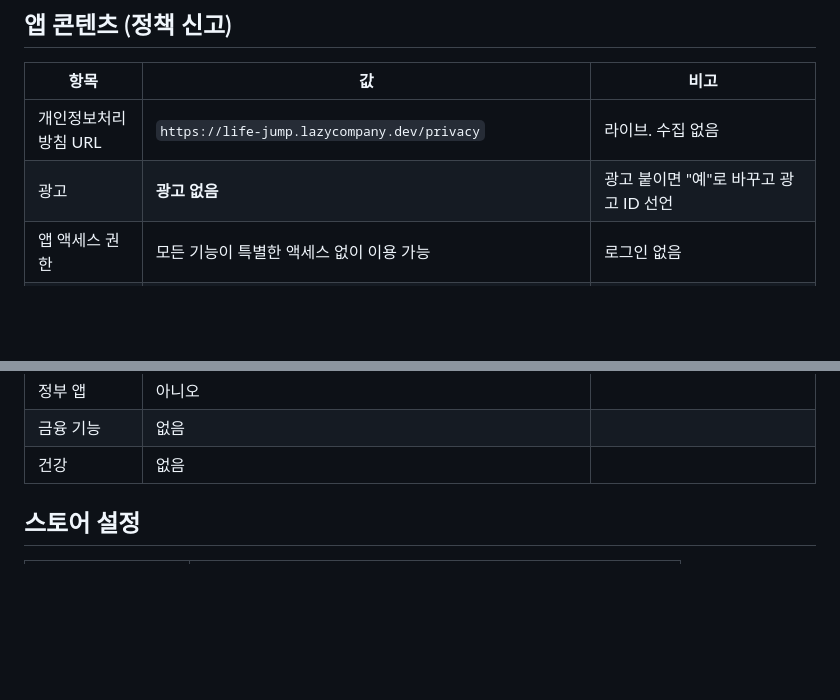
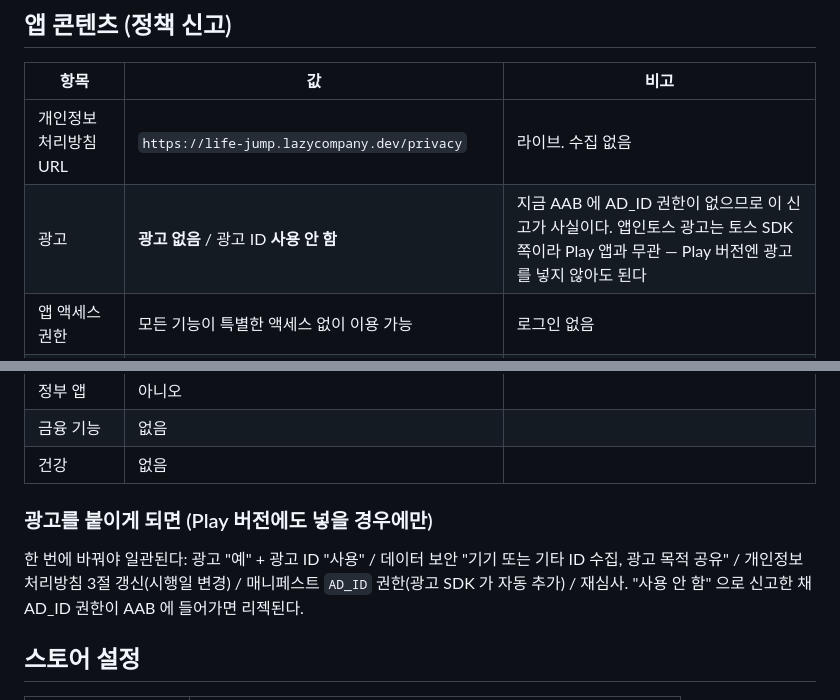
Before and after one commit to amuyu/life-jump, a Markdown page: docs/play-store-listing.md, 2 parts joined by grey strips. Rendered like a GitHub page; blank space fills up the shorter version.

Commit message:
docs(play): declare no ads / no ad ID now; list what flips together if ads are added later
Co-Authored-By: Claude Fable 5 <noreply@anthropic.com>

```diff
--- a/docs/play-store-listing.md
+++ b/docs/play-store-listing.md
@@ -56,7 +56,7 @@ Play 콘솔에 넣는 값. 콘솔과 이 파일을 같게 유지한다. 앱인
 | 항목 | 값 | 비고 |
 |---|---|---|
 | 개인정보처리방침 URL | `https://life-jump.lazycompany.dev/privacy` | 라이브. 수집 없음 |
-| 광고 | **광고 없음** | 광고 붙이면 "예"로 바꾸고 광고 ID 선언 |
+| 광고 | **광고 없음** / 광고 ID **사용 안 함** | 지금 AAB 에 AD_ID 권한이 없으므로 이 신고가 사실이다. 앱인토스 광고는 토스 SDK 쪽이라 Play 앱과 무관 — Play 버전엔 광고를 넣지 않아도 된다 |
 | 앱 액세스 권한 | 모든 기능이 특별한 액세스 없이 이용 가능 | 로그인 없음 |
 | 콘텐츠 등급 (IARC 설문) | 카테고리 **게임**. 폭력·성적 콘텐츠·언어·약물·도박·사용자 상호작용·위치 공유·개인정보 공유 **전부 아니오** → 전체이용가(3+) | 이 결과가 앱인토스 등급의 근거 |
 | 타겟층 및 콘텐츠 | 타겟 연령 **13세 이상** 선택 (모든 연령 포함 시 아동 정책 요건이 붙음). 아동 대상 아님 | 등급은 전체이용가지만 "어린이 대상 앱" 으로 신고하지 않는다 |
@@ -66,6 +66,10 @@ Play 콘솔에 넣는 값. 콘솔과 이 파일을 같게 유지한다. 앱인
 | 정부 앱 | 아니오 | |
 | 금융 기능 | 없음 | |
 | 건강 | 없음 | |
+
+### 광고를 붙이게 되면 (Play 버전에도 넣을 경우에만)
+한 번에 바꿔야 일관된다: 광고 "예" + 광고 ID "사용" / 데이터 보안 "기기 또는 기타 ID 수집, 광고 목적 공유" / 개인정보처리방침 3절 갱신(시행일 변경) / 매니페스트 `AD_ID` 권한(광고 SDK 가 자동 추가) / 재심사.
+"사용 안 함" 으로 신고한 채 AD_ID 권한이 AAB 에 들어가면 리젝된다.
 
 ## 스토어 설정
 
```
